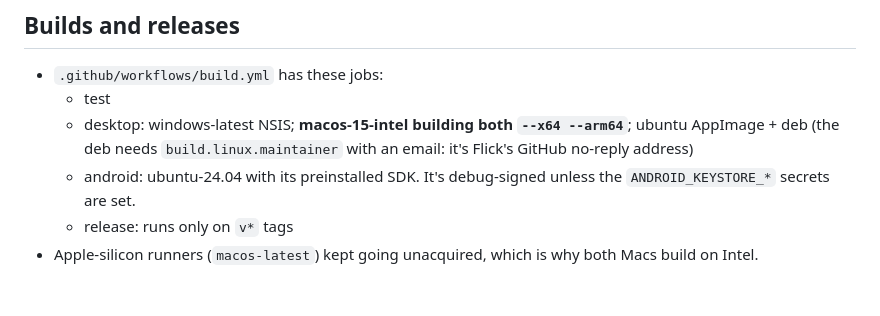
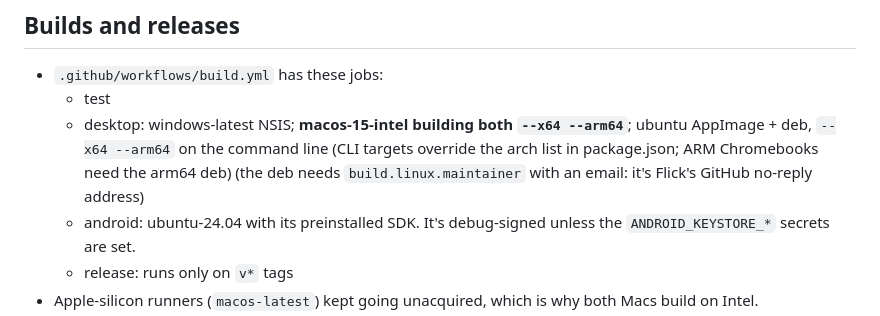
Before and after one commit to maxspencercheasepriest/lantern-vtt, a Markdown page: CLAUDE.md, the part around the change. Rendered like a GitHub page; blank space fills up the shorter version.

Commit message:
CLAUDE.md: Linux builds both arches
Co-Authored-By: Claude Opus 5.5 <noreply@anthropic.com>
Claude-Session: https://claude.ai/code/session_01YGzEkEbzoFyBByxP7EMat1

```diff
--- a/CLAUDE.md
+++ b/CLAUDE.md
@@ -83,7 +83,7 @@ Other code:
 
 - `.github/workflows/build.yml` has these jobs:
   - test
-  - desktop: windows-latest NSIS; **macos-15-intel building both `--x64 --arm64`**; ubuntu AppImage + deb (the deb needs `build.linux.maintainer` with an email: it's Flick's GitHub no-reply address)
+  - desktop: windows-latest NSIS; **macos-15-intel building both `--x64 --arm64`**; ubuntu AppImage + deb, `--x64 --arm64` on the command line (CLI targets override the arch list in package.json; ARM Chromebooks need the arm64 deb) (the deb needs `build.linux.maintainer` with an email: it's Flick's GitHub no-reply address)
   - android: ubuntu-24.04 with its preinstalled SDK. It's debug-signed unless the `ANDROID_KEYSTORE_*` secrets are set.
   - release: runs only on `v*` tags
 - Apple-silicon runners (`macos-latest`) kept going unacquired, which is why both Macs build on Intel.
```
